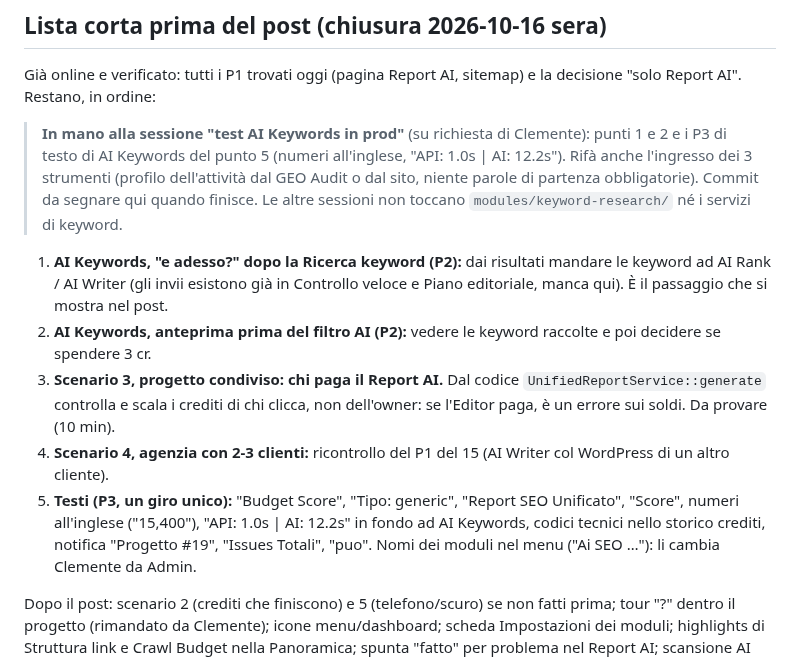
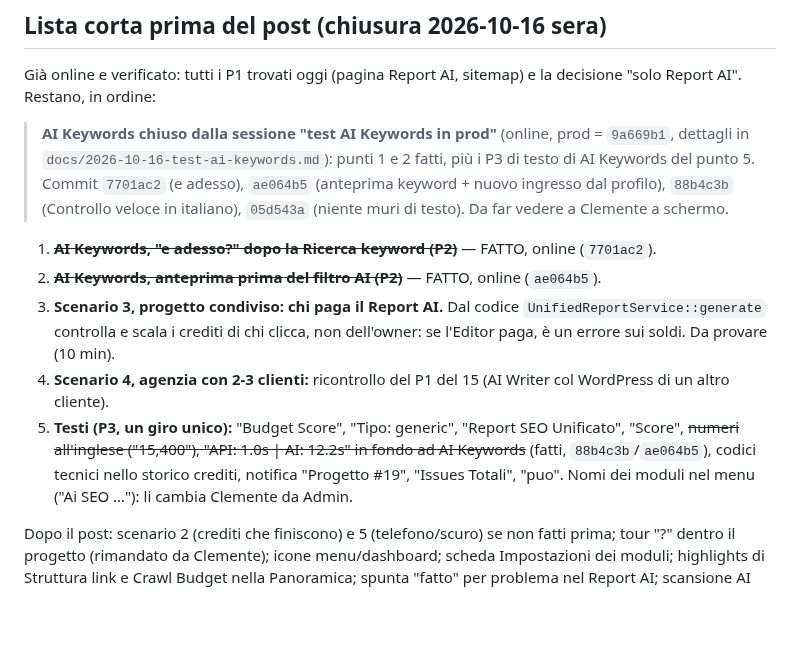
Before and after one commit to clembeweb/ainstein-seo-toolkit, a Markdown page: docs/2026-10-16-test-manuali.md, the part around the change. Drawn GitHub-style; blank space fills up the shorter version.

Commit message:
docs(test-manuali): AI Keywords chiuso (punti 1-2 e testi online)
Co-Authored-By: Claude Opus 5.5 <noreply@anthropic.com>

```diff
--- a/docs/2026-10-16-test-manuali.md
+++ b/docs/2026-10-16-test-manuali.md
@@ -237,19 +237,18 @@ correzione durante il giro.
 Già online e verificato: tutti i P1 trovati oggi (pagina Report AI, sitemap) e la decisione "solo Report AI".
 Restano, in ordine:
 
-> **In mano alla sessione "test AI Keywords in prod"** (su richiesta di Clemente): punti 1 e 2 e i P3 di testo di
-> AI Keywords del punto 5 (numeri all'inglese, "API: 1.0s | AI: 12.2s"). Rifà anche l'ingresso dei 3 strumenti
-> (profilo dell'attività dal GEO Audit o dal sito, niente parole di partenza obbligatorie). Commit da segnare qui
-> quando finisce. Le altre sessioni non toccano `modules/keyword-research/` né i servizi di keyword.
+> **AI Keywords chiuso dalla sessione "test AI Keywords in prod"** (online, prod = `9a669b1`, dettagli in
+> `docs/2026-10-16-test-ai-keywords.md`): punti 1 e 2 fatti, più i P3 di testo di AI Keywords del punto 5. Commit
+> `7701ac2` (e adesso), `ae064b5` (anteprima keyword + nuovo ingresso dal profilo), `88b4c3b` (Controllo veloce in
+> italiano), `05d543a` (niente muri di testo). Da far vedere a Clemente a schermo.
 
-1. **AI Keywords, "e adesso?" dopo la Ricerca keyword (P2):** dai risultati mandare le keyword ad AI Rank / AI Writer
-   (gli invii esistono già in Controllo veloce e Piano editoriale, manca qui). È il passaggio che si mostra nel post.
-2. **AI Keywords, anteprima prima del filtro AI (P2):** vedere le keyword raccolte e poi decidere se spendere 3 cr.
+1. ~~**AI Keywords, "e adesso?" dopo la Ricerca keyword (P2)**~~ — FATTO, online (`7701ac2`).
+2. ~~**AI Keywords, anteprima prima del filtro AI (P2)**~~ — FATTO, online (`ae064b5`).
 3. **Scenario 3, progetto condiviso: chi paga il Report AI.** Dal codice `UnifiedReportService::generate` controlla e
    scala i crediti di chi clicca, non dell'owner: se l'Editor paga, è un errore sui soldi. Da provare (10 min).
 4. **Scenario 4, agenzia con 2-3 clienti:** ricontrollo del P1 del 15 (AI Writer col WordPress di un altro cliente).
-5. **Testi (P3, un giro unico):** "Budget Score", "Tipo: generic", "Report SEO Unificato", "Score", numeri all'inglese
-   ("15,400"), "API: 1.0s | AI: 12.2s" in fondo ad AI Keywords, codici tecnici nello storico crediti, notifica
+5. **Testi (P3, un giro unico):** "Budget Score", "Tipo: generic", "Report SEO Unificato", "Score", ~~numeri all'inglese
+   ("15,400"), "API: 1.0s | AI: 12.2s" in fondo ad AI Keywords~~ (fatti, `88b4c3b`/`ae064b5`), codici tecnici nello storico crediti, notifica
    "Progetto #19", "Issues Totali", "puo". Nomi dei moduli nel menu ("Ai SEO …"): li cambia Clemente da Admin.
 
 Dopo il post: scenario 2 (crediti che finiscono) e 5 (telefono/scuro) se non fatti prima; tour "?" dentro il progetto
```
